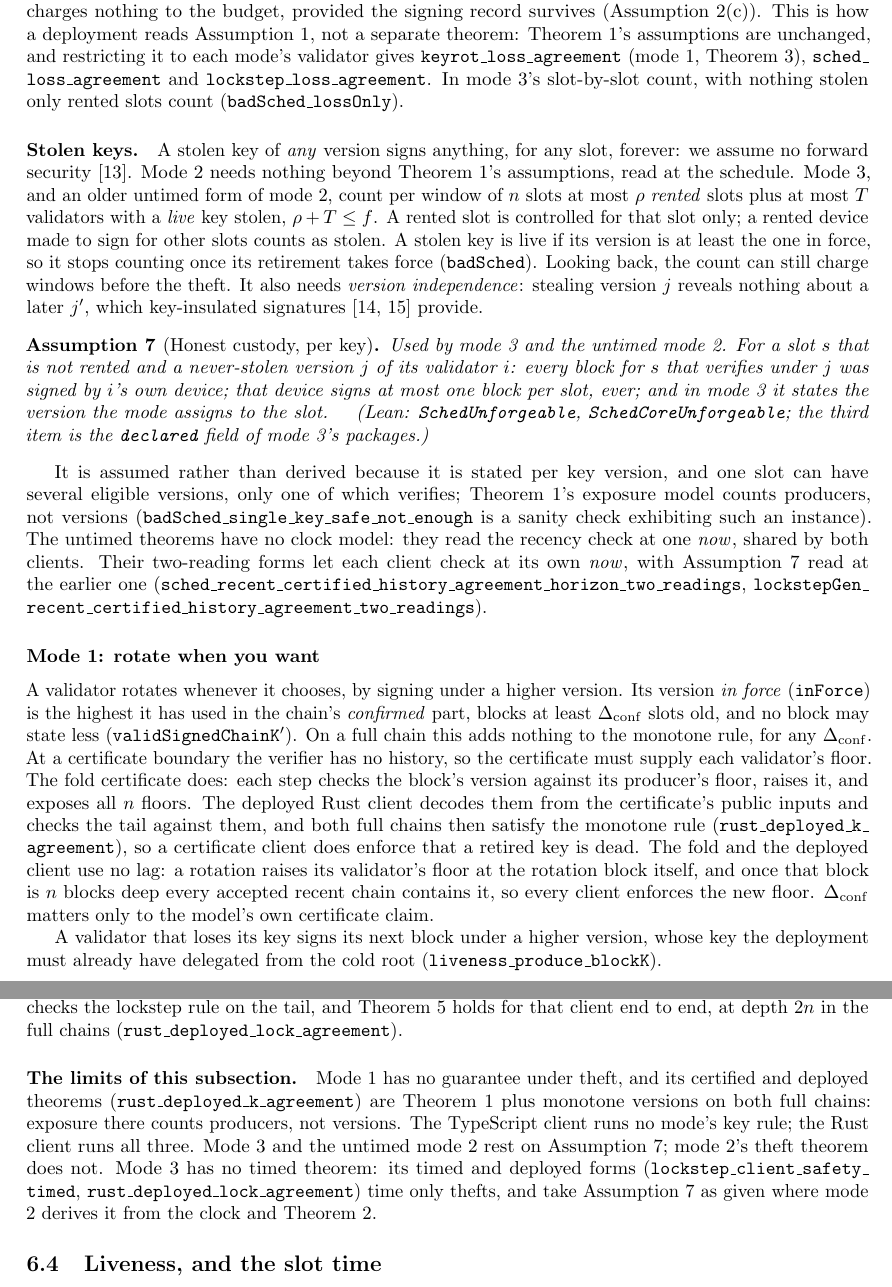
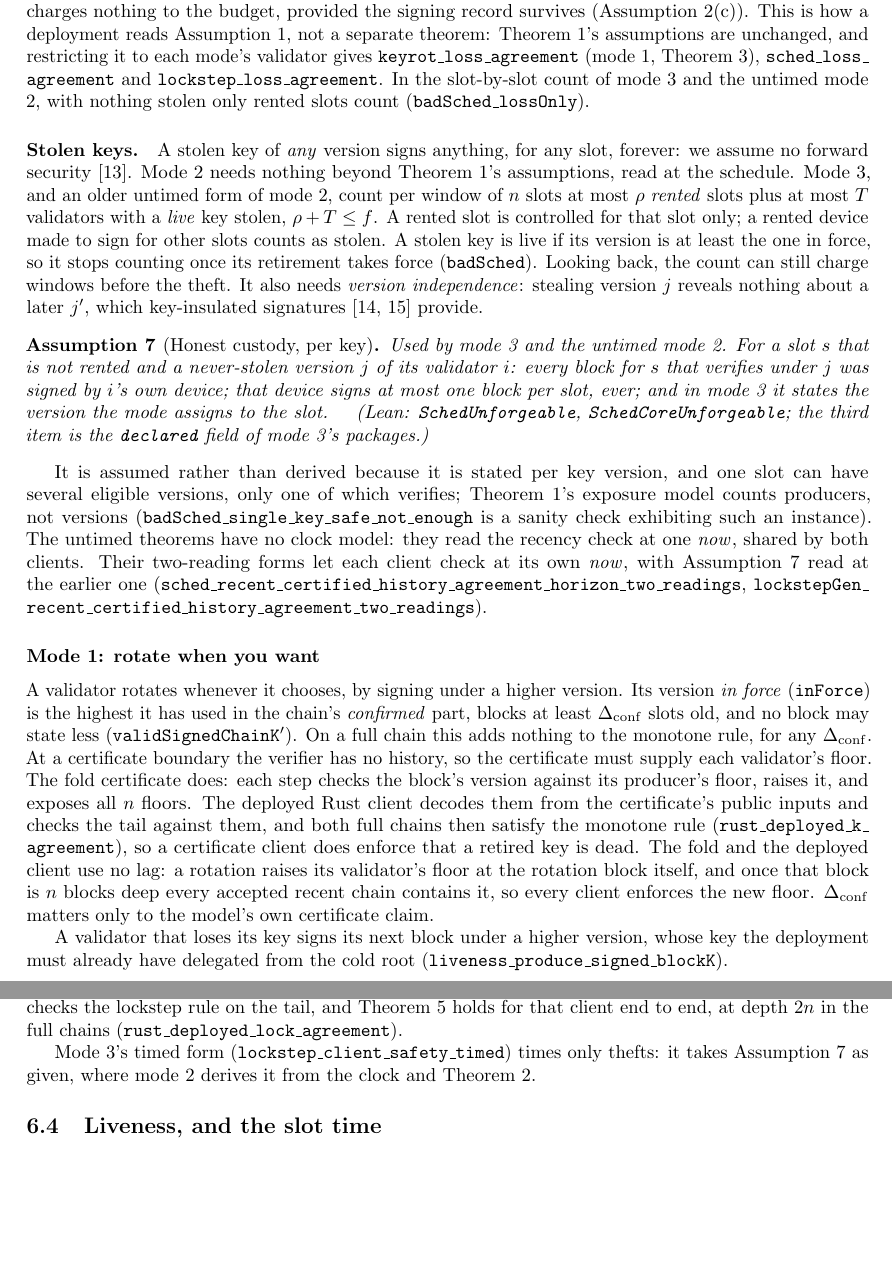
Before and after one commit to georgeee/molt-petit, a LaTeX paper (paper/molt.tex): two parts of pages 9 and 12 of 15, joined at a grey line, cut so that both start at the same text, the shorter picture padded with empty space. Compiled offline with pdfLaTeX.

Commit message:
paper: review-12 F39/F40, limits paragraph cut to its one new clause, slot-time formula dropped
F39: badSched_lossOnly is the slot-by-slot count of mode 3 and the untimed
mode 2, not mode 3 alone. F40: the key-loss producer cites the signed
liveness_produce_signed_blockK. The limits paragraph repeated sec:rotation and
sec:impl; only the mode-3 timed-form clause stays. The slot-time formula goes
(ground rule), keeping recommendedSlot and every number. 15 pages.

Co-Authored-By: Claude Opus 5.5 <noreply@anthropic.com>

```diff
--- a/paper/molt.tex
+++ b/paper/molt.tex
@@ -785,8 +785,8 @@ deployment reads Assumption~\ref{ass:budget}, not a separate theorem:
 Theorem~\ref{thm:lc}'s assumptions are unchanged, and restricting it to
 each mode's validator gives \code{keyrot\_loss\_agreement} (mode 1,
 Theorem~\ref{thm:keyloss}), \code{sched\_loss\_agreement} and
-\code{lockstep\_loss\_agreement}. In mode 3's slot-by-slot count, with
-nothing stolen only rented slots count (\code{badSched\_lossOnly}).
+\code{lockstep\_loss\_agreement}. In the slot-by-slot count of mode 3 and the untimed
+mode 2, with nothing stolen only rented slots count (\code{badSched\_lossOnly}).
 
 \paragraph{Stolen keys.} A stolen key of \emph{any} version signs
 anything, for any slot, forever: we assume no forward
@@ -848,7 +848,7 @@ $\Delta_{\mathrm{conf}}$ matters only to the model's own certificate claim.
 
 A validator that loses its key signs its next block under a higher
 version, whose key the deployment must already have delegated from the
-cold root (\code{liveness\_produce\_blockK}).
+cold root (\code{liveness\_produce\_signed\_blockK}).
 
 \begin{theorem}[Mode 1 under key loss; Lean
 \code{keyrot\_loss\_agreement}]\label{thm:keyloss}
@@ -1058,18 +1058,9 @@ deployed Rust client checks the lockstep rule on the tail, and
 Theorem~\ref{thm:lock-gen} holds for that client end to end, at depth
 $2n$ in the full chains (\code{rust\_deployed\_lock\_agreement}).
 
-\paragraph{The limits of this subsection.} Mode 1 has no guarantee under
-theft, and its certified and deployed theorems
-(\code{rust\_deployed\_k\_agreement}) are Theorem~\ref{thm:lc} plus
-monotone versions on both full chains: exposure there counts producers,
-not versions. The TypeScript client runs no mode's key rule; the Rust client
-runs all three. Mode 3 and the untimed mode 2 rest on
-Assumption~\ref{ass:rotation-honest}; mode 2's theft theorem does not.
-Mode 3 has no timed theorem: its timed and deployed forms
-(\code{lockstep\_client\_safety\_timed},
-\code{rust\_deployed\_lock\_agreement}) time only thefts, and take
-Assumption~\ref{ass:rotation-honest} as given where mode 2 derives it
-from the clock and Theorem~\ref{thm:forge}.
+Mode 3's timed form (\code{lockstep\_client\_safety\_timed}) times only
+thefts: it takes Assumption~\ref{ass:rotation-honest} as given, where mode 2
+derives it from the clock and Theorem~\ref{thm:forge}.
 
 \subsection{Liveness, and the slot time}
 \label{sec:liveness}
```
Also changed, not shown: paper/molt.tex (10 more changed lines).
